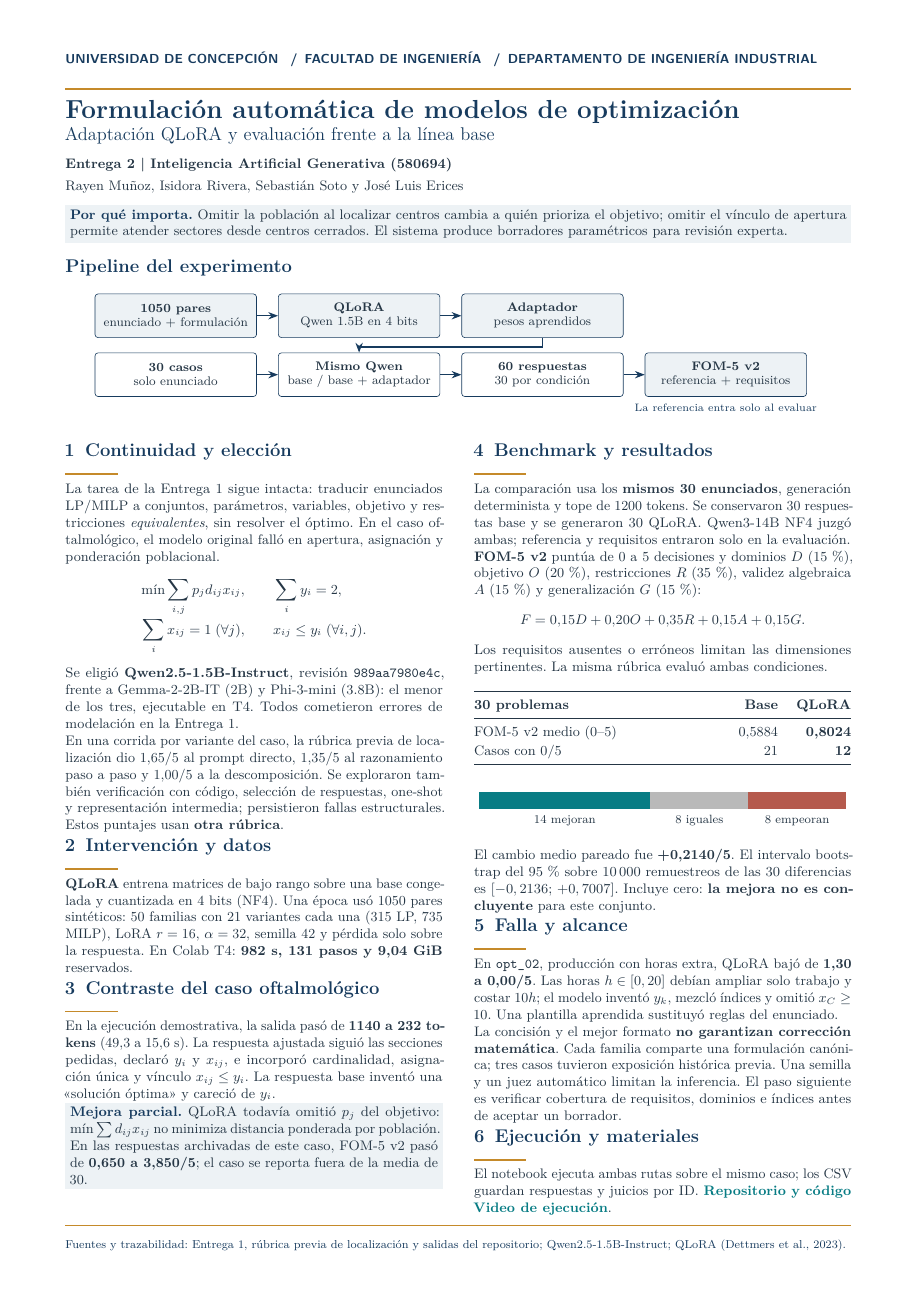
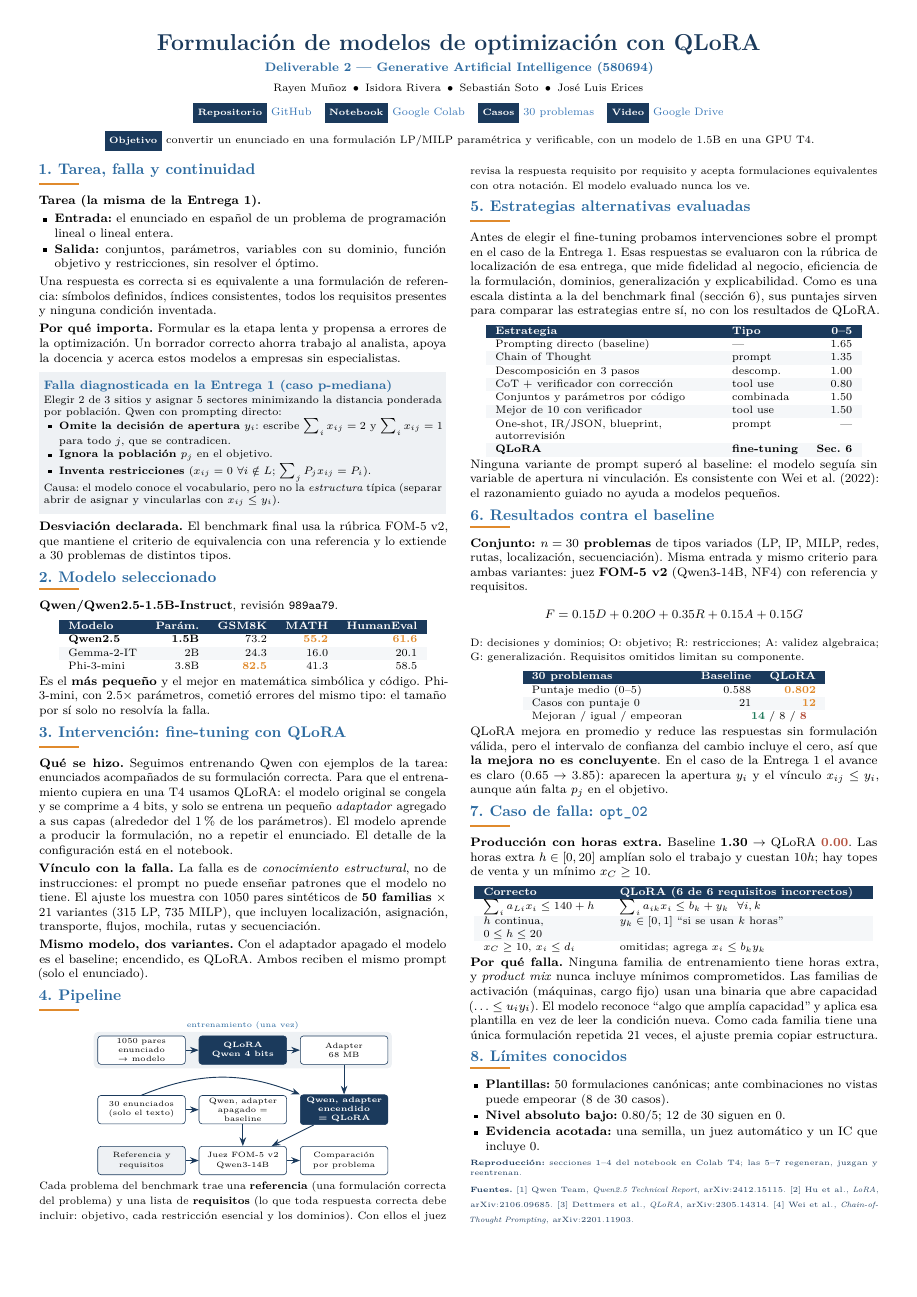
Before and after one commit to Jose21531/GenAI-Optimization, a LaTeX document (Deliverable 2/informe.tex): the whole page. Compiled offline with pdfLaTeX.

Commit message:
Update Deliverable 2 report from supplied LaTeX and PDF

```diff
--- a/Deliverable 2/informe.tex
+++ b/Deliverable 2/informe.tex
@@ -23 +22,0 @@
-\color{tinta}
@@ -25,113 +35,153 @@
 \begin{document}
-{\sffamily\fontsize{8.5}{10}\selectfont\bfseries\color{azul}
-UNIVERSIDAD DE CONCEPCIÓN \enspace/\enspace FACULTAD DE INGENIERÍA \enspace/\enspace DEPARTAMENTO DE INGENIERÍA INDUSTRIAL}\par
-\vspace{3pt}
-{\color{oro}\rule{\textwidth}{1.4pt}}\par
-\vspace{4pt}
-{\color{azul}\fontsize{17}{19}\selectfont\bfseries Formulación automática de modelos de optimización}\par
-{\color{azul}\large Adaptación QLoRA y evaluación frente a la línea base}\par
-\vspace{4pt}
-{\small\textbf{Entrega 2 | Inteligencia Artificial Generativa (580694)}}\par
-{\small Rayen Muñoz, Isidora Rivera, Sebastián Soto y José Luis Erices}\par
-\vspace{4pt}
-\noindent\colorbox{gris}{\parbox{\dimexpr\textwidth-2\fboxsep\relax}{\small
-\textbf{\color{azul}Por qué importa.} Omitir la población al localizar centros cambia a quién prioriza el objetivo; omitir el vínculo de apertura permite atender sectores desde centros cerrados. El sistema produce borradores paramétricos para revisión experta.}}
-\vspace{3pt}
 
-{\color{azul}\bfseries\large Pipeline del experimento}\par
-\vspace{-1pt}
+% ---------- Encabezado ----------
 \begin{center}
-\begin{tikzpicture}[>=Stealth,font=\fontsize{8.1}{9.2}\selectfont,
-caja/.style={draw=azul,rounded corners=2pt,align=center,minimum width=37mm,minimum height=10mm,fill=white,inner sep=2pt},
-dest/.style={caja,fill=gris},
-flecha/.style={-Stealth,draw=azul,line width=.75pt}]
-\node[dest] (datos) at (1.9,0) {\textbf{1050 pares}\\enunciado + formulación};
-\node[dest] (ajuste) at (6.1,0) {\textbf{QLoRA}\\Qwen 1.5B en 4 bits};
-\node[dest] (adapter) at (10.3,0) {\textbf{Adaptador}\\pesos aprendidos};
-\node[caja] (casos) at (1.9,-1.35) {\textbf{30 casos}\\solo enunciado};
-\node[caja] (modelo) at (6.1,-1.35) {\textbf{Mismo Qwen}\\base / base + adaptador};
-\node[caja] (salidas) at (10.3,-1.35) {\textbf{60 respuestas}\\30 por condición};
-\node[dest] (juez) at (14.5,-1.35) {\textbf{FOM-5 v2}\\referencia + requisitos};
-\draw[flecha] (datos)--(ajuste);
-\draw[flecha] (ajuste)--(adapter);
-\draw[flecha] (casos)--(modelo);
-\draw[flecha] (modelo)--(salidas);
-\draw[flecha] (salidas)--(juez);
-\draw[flecha] (adapter.south) -- ++(0,-.21) -| (modelo.north);
-\node[font=\fontsize{7}{8}\selectfont,text=azul] at (14.5,-2.1) {La referencia entra solo al evaluar};
+{\color{navy}\fontsize{15}{18}\selectfont\bfseries Formulación de modelos de optimización con QLoRA}\par\vspace{2pt}
+{\color{headblue}\bfseries Deliverable 2 --- Generative Artificial Intelligence (580694)}\par\vspace{1pt}
+{\small Rayen Muñoz \,$\bullet$\, Isidora Rivera \,$\bullet$\, Sebastián Soto \,$\bullet$\, José Luis Erices}\par\vspace{4pt}
+\badge{Repositorio} \href{https://github.com/Jose21531/GenAI-Optimization}{\small GitHub}\quad
+\badge{Notebook} \href{https://colab.research.google.com/github/Jose21531/GenAI-Optimization/blob/main/Deliverable\%202/Deliverable_2.ipynb}{\small Google Colab}\quad
+\badge{Casos} \href{https://github.com/Jose21531/GenAI-Optimization/blob/main/Deliverable\%202/casos_benchmark.md}{\small 30 problemas}\quad
+\badge{Video} \href{https://drive.google.com/drive/folders/1NwKmSSmr4_v8Gd-W1X92eswox6rcSRxV?usp=sharing}{\small Google Drive}\quad
+\par\vspace{2pt}\badge{Objetivo} {\small convertir un enunciado en una formulación LP/MILP paramétrica y verificable, con un modelo de 1.5B en una GPU T4.}
+\end{center}
+\vspace{-3pt}
+
+\begin{multicols}{2}
+
+% ---------- 1 ----------
+\sect{1. Tarea, falla y continuidad}
+\textbf{Tarea (la misma de la Entrega 1).}
+\begin{itemize}
+\item \textbf{Entrada:} el enunciado en español de un problema de programación lineal o lineal entera.
+\item \textbf{Salida:} conjuntos, parámetros, variables con su dominio, función objetivo y restricciones, sin resolver el óptimo.
+\end{itemize}
+Una respuesta es correcta si es equivalente a una formulación de referencia: símbolos definidos, índices consistentes, todos los requisitos presentes y ninguna condición inventada.
+
+\textbf{Por qué importa.} Formular es la etapa lenta y propensa a errores de la optimización. Un borrador correcto ahorra trabajo al analista, apoya la docencia y acerca estos modelos a empresas sin especialistas.
+
+\caja{Falla diagnosticada en la Entrega 1 (caso p-mediana)}{%
+Elegir 2 de 3 sitios y asignar 5 sectores minimizando la distancia ponderada por población. Qwen con prompting directo:
+\begin{itemize}
+\item \textbf{Omite la decisión de apertura} $y_i$: escribe $\sum_i x_{ij}=2$ y $\sum_i x_{ij}=1$ para todo $j$, que se contradicen.
+\item \textbf{Ignora la población} $p_j$ en el objetivo.
+\item \textbf{Inventa restricciones} ($x_{ij}=0\ \forall i\notin L$; $\sum_j P_jx_{ij}=P_i$).
+\end{itemize}
+Causa: el modelo conoce el vocabulario, pero no la \emph{estructura} típica (separar abrir de asignar y vincularlas con $x_{ij}\le y_i$).}
+
+\textbf{Desviación declarada.} El benchmark final usa la rúbrica FOM-5 v2, que mantiene el criterio de equivalencia con una referencia y lo extiende a 30 problemas de distintos tipos.
+
+% ---------- 2 ----------
+\sect{2. Modelo seleccionado}
+\textbf{Qwen/Qwen2.5-1.5B-Instruct}, revisión \texttt{989aa79}.
+
+\begin{center}\small
+\begin{tabular}{@{}lrrrr@{}}
+\rowcolor{navy}\thead{Modelo} & \thead{Parám.} & \thead{GSM8K} & \thead{MATH} & \thead{HumanEval}\\
+\textbf{Qwen2.5} & \textbf{1.5B} & 73.2 & {\color{accent}\bfseries 55.2} & {\color{accent}\bfseries 61.6}\\
+\rowcolor{rowgray}Gemma-2-IT & 2B & 24.3 & 16.0 & 20.1\\
+Phi-3-mini & 3.8B & {\color{accent}\bfseries 82.5} & 41.3 & 58.5\\
+\end{tabular}
+\end{center}
+\vspace{-3pt}
+Es el \textbf{más pequeño} y el mejor en matemática simbólica y código. Phi-3-mini, con 2.5$\times$ parámetros, cometió errores del mismo tipo: el tamaño por sí solo no resolvía la falla.
+
+% ---------- 3 ----------
+\sect{3. Intervención: fine-tuning con QLoRA}
+\textbf{Qué se hizo.} Seguimos entrenando Qwen con ejemplos de la tarea: enunciados acompañados de su formulación correcta. Para que el entrenamiento cupiera en una T4 usamos QLoRA: el modelo original se congela y se comprime a 4 bits, y solo se entrena un pequeño \emph{adaptador} agregado a sus capas (alrededor del 1\% de los parámetros). El modelo aprende a producir la formulación, no a repetir el enunciado. El detalle de la configuración está en el notebook.
+
+\textbf{Vínculo con la falla.} La falla es de \emph{conocimiento estructural}, no de instrucciones: el prompt no puede enseñar patrones que el modelo no tiene. El ajuste los muestra con 1050 pares sintéticos de \textbf{50 familias} $\times$ 21 variantes (315 LP, 735 MILP), que incluyen localización, asignación, transporte, flujos, mochila, rutas y secuenciación.
+
+\textbf{Mismo modelo, dos variantes.} Con el adaptador apagado el modelo es el baseline; encendido, es QLoRA. Ambos reciben el mismo prompt (solo el enunciado).
+
+% ---------- 4 ----------
+\sect{4. Pipeline}
+\begin{center}
+\begin{tikzpicture}[font=\scriptsize,>=Stealth,node distance=3.2mm and 3mm,
+  box/.style={draw=navy,rounded corners=2pt,fill=white,align=center,minimum height=6.5mm,text width=19mm,inner sep=1.5pt},
+  key/.style={box,fill=navy,text=white,font=\scriptsize\bfseries},
+  flow/.style={->,line width=.6pt,draw=navy}]
+\node[box] (data) {1050 pares\\enunciado $\to$ modelo};
+\node[key,right=of data] (ql) {QLoRA\\Qwen 4 bits};
+\node[box,right=of ql] (ad) {Adapter\\68 MB};
+\node[box,below=7mm of data] (bench) {30 enunciados\\(solo el texto)};
+\node[box,right=of bench] (base) {Qwen, adapter\\apagado = baseline};
+\node[key,right=of base] (gen) {Qwen, adapter\\encendido = QLoRA};
+\node[box,below=5mm of base] (judge) {Juez FOM-5 v2\\Qwen3-14B};
+\node[box,right=of judge] (cmp) {Comparación\\por problema};
+\node[box,left=of judge,fill=boxgray] (ref) {Referencia y\\requisitos};
+\draw[flow] (data)--(ql); \draw[flow] (ql)--(ad); \draw[flow] (ad)--(gen);
+\draw[flow] (bench)--(base); \draw[flow] (bench.north) to[bend left=22] (gen.north west);
+\draw[flow] (base)--(judge); \draw[flow] (gen)--(judge);
+\draw[flow] (ref)--(judge); \draw[flow] (judge)--(cmp);
+\begin{scope}[on background layer]
+\node[fill=boxgray,rounded corners=3pt,fit=(data)(ql)(ad),inner sep=2.5pt,label={[font=\tiny\color{headblue},inner sep=1pt]above:entrenamiento (una vez)}] {};
+\end{scope}
 \end{tikzpicture}
 \end{center}
-\vspace{-8pt}
+\vspace{-4pt}
+{\small Cada problema del benchmark trae una \textbf{referencia} (una formulación correcta del problema) y una lista de \textbf{requisitos} (lo que toda respuesta correcta debe incluir: objetivo, cada restricción esencial y los dominios). Con ellos el juez revisa la respuesta requisito por requisito y acepta formulaciones equivalentes con otra notación. El modelo evaluado nunca los ve.}
 
-\begin{minipage}[t]{.48\textwidth}
-\small
-\seccion{1}{Continuidad y elección}
-La tarea de la Entrega 1 sigue intacta: traducir enunciados LP/MILP a conjuntos, parámetros, variables, objetivo y restricciones \emph{equivalentes}, sin resolver el óptimo. En el caso oftalmológico, el modelo original falló en apertura, asignación y ponderación poblacional.
-\[
-\begin{aligned}
-\min\sum_{i,j}p_jd_{ij}x_{ij},\qquad &\sum_i y_i=2,\\[-2pt]
-\sum_i x_{ij}=1\;(\forall j),\qquad &x_{ij}\le y_i\;(\forall i,j).
-\end{aligned}
-\]
-Se eligió \textbf{Qwen2.5-1.5B-Instruct}, revisión \texttt{989aa7980e4c}, frente a Gemma-2-2B-IT (2B) y Phi-3-mini (3.8B): el menor de los tres, ejecutable en T4. Todos cometieron errores de modelación en la Entrega 1.
-
-En una corrida por variante del caso, la rúbrica previa de localización dio 1,65/5 al prompt directo, 1,35/5 al razonamiento paso a paso y 1,00/5 a la descomposición. Se exploraron también verificación con código, selección de respuestas, one-shot y representación intermedia; persistieron fallas estructurales. Estos puntajes usan \textbf{otra rúbrica}.
-
-\seccion{2}{Intervención y datos}
-\textbf{QLoRA} entrena matrices de bajo rango sobre una base congelada y cuantizada en 4 bits (NF4). Una época usó 1050 pares sintéticos: 50 familias con 21 variantes cada una (315 LP, 735 MILP), LoRA \(r=16\), \(\alpha=32\), semilla 42 y pérdida solo sobre la respuesta. En Colab T4: \textbf{982 s, 131 pasos y 9,04 GiB} reservados.
-
-\seccion{3}{Contraste del caso oftalmológico}
-En la ejecución demostrativa, la salida pasó de \textbf{1140 a 232 tokens} (49,3 a 15,6 s). La respuesta ajustada siguió las secciones pedidas, declaró \(y_i\) y \(x_{ij}\), e incorporó cardinalidad, asignación única y vínculo \(x_{ij}\le y_i\). La respuesta base inventó una «solución óptima» y careció de \(y_i\).
-
-\noindent\colorbox{gris}{\parbox{\dimexpr\linewidth-2\fboxsep\relax}{\small
-\textbf{\color{azul}Mejora parcial.} QLoRA todavía omitió \(p_j\) del objetivo: \(\min\sum d_{ij}x_{ij}\) no minimiza distancia ponderada por población. En las respuestas archivadas de este caso, FOM-5 v2 pasó de \textbf{0,650 a 3,850/5}; el caso se reporta fuera de la media de 30.}}
-\end{minipage}\hfill
-\begin{minipage}[t]{.48\textwidth}
-\small
-\seccion{4}{Benchmark y resultados}
-La comparación usa los \textbf{mismos 30 enunciados}, generación determinista y tope de 1200 tokens. Se conservaron 30 respuestas base y se generaron 30 QLoRA. Qwen3-14B NF4 juzgó ambas; referencia y requisitos entraron solo en la evaluación.
-
-\textbf{FOM-5 v2} puntúa de 0 a 5 decisiones y dominios \(D\) (15\,\%), objetivo \(O\) (20\,\%), restricciones \(R\) (35\,\%), validez algebraica \(A\) (15\,\%) y generalización \(G\) (15\,\%):
-\[
-F=0{,}15D+0{,}20O+0{,}35R+0{,}15A+0{,}15G.
-\]
-Los requisitos ausentes o erróneos limitan las dimensiones pertinentes. La misma rúbrica evaluó ambas condiciones.
-
-\begin{center}
-\begin{tabularx}{\linewidth}{@{}Xrr@{}}
-\toprule
-\textbf{30 problemas} & \textbf{Base} & \textbf{QLoRA}\\
-\midrule
-FOM-5 v2 medio (0--5) & 0,5884 & \textbf{0,8024}\\
-Casos con 0/5 & 21 & \textbf{12}\\
-\bottomrule
-\end{tabularx}
+% ---------- 5 ----------
+\sect{5. Estrategias alternativas evaluadas}
+Antes de elegir el fine-tuning probamos intervenciones sobre el prompt en el caso de la Entrega 1. Esas respuestas se evaluaron con la rúbrica de localización de esa entrega, que mide fidelidad al negocio, eficiencia de la formulación, dominios, generalización y explicabilidad. Como es una escala distinta a la del benchmark final (sección 6), sus puntajes sirven para comparar las estrategias entre sí, no con los resultados de QLoRA.
+\begin{center}\small
+\begin{tabular}{@{}>{\raggedright\arraybackslash}p{50mm}lr@{}}
+\rowcolor{navy}\multicolumn{1}{@{}l}{\thead{Estrategia}} & \thead{Tipo} & \thead{0--5}\\
+Prompting directo (baseline) & --- & 1.65\\
+\rowcolor{rowgray}Chain of Thought & prompt & 1.35\\
+Descomposición en 3 pasos & descomp. & 1.00\\
+\rowcolor{rowgray}CoT + verificador con corrección & tool use & 0.80\\
+Conjuntos y parámetros por código & combinada & 1.50\\
+\rowcolor{rowgray}Mejor de 10 con verificador & tool use & 1.50\\
+One-shot, IR/JSON, blueprint, autorrevisión & prompt & ---\\
+\rowcolor{rowgray}\textbf{QLoRA} & \textbf{fine-tuning} & \textbf{Sec. 6}\\
+\end{tabular}
 \end{center}
 \vspace{-3pt}
-\begin{center}
-\begin{tikzpicture}[x=.28cm,y=.48cm,font=\fontsize{7.8}{8.5}\selectfont]
-\fill[turquesa] (0,0) rectangle (14,.8);
-\fill[gray!55] (14,0) rectangle (22,.8);
-\fill[rojo] (22,0) rectangle (30,.8);
-\node[anchor=north] at (7,-.05) {14 mejoran};
-\node[anchor=north] at (18,-.05) {8 iguales};
-\node[anchor=north] at (26,-.05) {8 empeoran};
-\end{tikzpicture}
+Ninguna variante de prompt superó al baseline: el modelo seguía sin variable de apertura ni vinculación. Es consistente con Wei et al.\ (2022): el razonamiento guiado no ayuda a modelos pequeños.
+
+% ---------- 6 ----------
+\sect{6. Resultados contra el baseline}
+\textbf{Conjunto: $n=30$ problemas} de tipos variados (LP, IP, MILP, redes, rutas, localización, secuenciación). Misma entrada y mismo criterio para ambas variantes: juez \textbf{FOM-5 v2} (Qwen3-14B, NF4) con referencia y requisitos.
+\[F=0.15D+0.20O+0.35R+0.15A+0.15G\]
+{\small D: decisiones y dominios; O: objetivo; R: restricciones; A: validez algebraica; G: generalización. Requisitos omitidos limitan su componente.}
+
+\begin{center}\small
+\begin{tabular}{@{}lrr@{}}
+\rowcolor{navy}\thead{30 problemas} & \thead{Baseline} & \thead{QLoRA}\\
+Puntaje medio (0--5) & 0.588 & {\color{accent}\bfseries 0.802}\\
+\rowcolor{rowgray}Casos con puntaje 0 & 21 & {\color{accent}\bfseries 12}\\
+Mejoran / igual / empeoran & \multicolumn{2}{r}{{\color{good}\bfseries 14} / 8 / {\color{bad}\bfseries 8}}\\
+\end{tabular}
 \end{center}
-\vspace{-2pt}
-El cambio medio pareado fue \textbf{+0,2140/5}. El intervalo bootstrap del 95\,\% sobre 10\,000 remuestreos de las 30 diferencias es \([{-}0,2136;\,+0,7007]\). Incluye cero: \textbf{la mejora no es concluyente} para este conjunto.
+\vspace{-3pt}
+QLoRA mejora en promedio y reduce las respuestas sin formulación válida, pero el intervalo de confianza del cambio incluye el cero, así que \textbf{la mejora no es concluyente}. En el caso de la Entrega 1 el avance es claro ($0.65\to3.85$): aparecen la apertura $y_i$ y el vínculo $x_{ij}\le y_i$, aunque aún falta $p_j$ en el objetivo.
 
-\seccion{5}{Falla y alcance}
-En \texttt{opt\_02}, producción con horas extra, QLoRA bajó de \textbf{1,30 a 0,00/5}. Las horas \(h\in[0,20]\) debían ampliar solo trabajo y costar \(10h\); el modelo inventó \(y_k\), mezcló índices y omitió \(x_C\ge10\). Una plantilla aprendida sustituyó reglas del enunciado.
+% ---------- 7 ----------
+\sect{7. Caso de falla: \texttt{opt\_02}}
+\textbf{Producción con horas extra.} Baseline \textbf{1.30} $\to$ QLoRA {\color{bad}\bfseries 0.00}. Las horas extra $h\in[0,20]$ amplían solo el trabajo y cuestan $10h$; hay topes de venta y un mínimo $x_C\ge10$.
+\begin{center}\small
+\begin{tabular}{@{}>{\raggedright\arraybackslash}p{27mm}>{\raggedright\arraybackslash}p{56mm}@{}}
+\rowcolor{navy}\multicolumn{1}{@{}l}{\thead{Correcto}} & \multicolumn{1}{l@{}}{\thead{QLoRA (6 de 6 requisitos incorrectos)}}\\
+$\sum_i a_{Li}x_i\le140+h$ & $\sum_i a_{ik}x_i\le b_k+y_k\ \ \forall i,k$\\
+\rowcolor{rowgray}$h$ continua, $0\le h\le20$ & $y_k\in[0,1]$ ``si se usan $k$ horas''\\
+$x_C\ge10$, $x_i\le d_i$ & omitidas; agrega $x_i\le b_ky_k$\\
+\end{tabular}
+\end{center}
+\vspace{-3pt}
+\textbf{Por qué falla.} Ninguna familia de entrenamiento tiene horas extra, y \emph{product mix} nunca incluye mínimos comprometidos. Las familias de activación (máquinas, cargo fijo) usan una binaria que abre capacidad ($\ldots\le u_iy_i$). El modelo reconoce ``algo que amplía capacidad'' y aplica esa plantilla en vez de leer la condición nueva. Como cada familia tiene una única formulación repetida 21 veces, el ajuste premia copiar estructura.
 
-La concisión y el mejor formato \textbf{no garantizan corrección matemática}. Cada familia comparte una formulación canónica; tres casos tuvieron exposición histórica previa. Una semilla y un juez automático limitan la inferencia. El paso siguiente es verificar cobertura de requisitos, dominios e índices antes de aceptar un borrador.
+% ---------- 8 ----------
+\sect{8. Límites conocidos}
+\begin{itemize}
+\item \textbf{Plantillas:} 50 formulaciones canónicas; ante combinaciones no vistas puede empeorar (8 de 30 casos).
+\item \textbf{Nivel absoluto bajo:} 0.80/5; 12 de 30 siguen en 0.
+\item \textbf{Evidencia acotada:} una semilla, un juez automático y un IC que incluye 0.
+\end{itemize}
 
-\seccion{6}{Ejecución y materiales}
-El notebook ejecuta ambas rutas sobre el mismo caso; los CSV guardan respuestas y juicios por ID. \textbf{\href{https://github.com/Jose21531/GenAI-Optimization}{Repositorio y código}} \quad \textbf{\href{https://drive.google.com/drive/folders/1NwKmSSmr4_v8Gd-W1X92eswox6rcSRxV}{Video de ejecución}}.
-\end{minipage}
-
-\vspace{3pt}
-{\color{oro}\rule{\textwidth}{.8pt}}\par
-{\fontsize{7.5}{8.5}\selectfont\color{azul}
-Fuentes y trazabilidad: Entrega 1, rúbrica previa de localización y salidas del repositorio; Qwen2.5-1.5B-Instruct; QLoRA (Dettmers et al., 2023).}
+\vspace{2pt}
+{\scriptsize\color{navy}\textbf{Reproducción:} secciones 1--4 del notebook en Colab T4; las 5--7 regeneran, juzgan y reentrenan.\par
+\textbf{Fuentes.} [1] Qwen Team, \emph{Qwen2.5 Technical Report}, arXiv:2412.15115. [2] Hu et al., \emph{LoRA}, arXiv:2106.09685. [3] Dettmers et al., \emph{QLoRA}, arXiv:2305.14314. [4] Wei et al., \emph{Chain-of-Thought Prompting}, arXiv:2201.11903.}
+\end{multicols}
 \end{document}
```
Also changed, not shown: Deliverable 2/informe.pdf, Deliverable 2/informe.tex (47 more changed lines).
